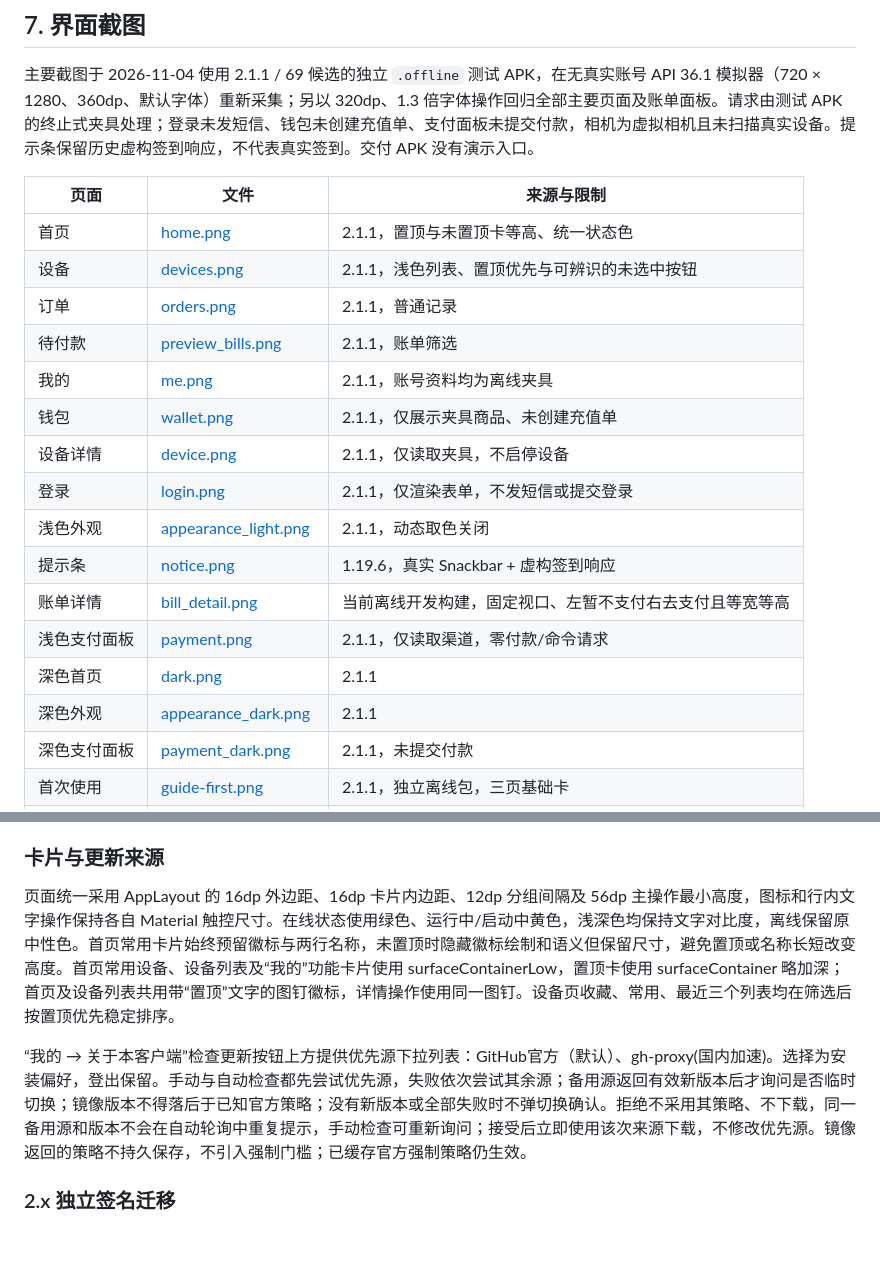
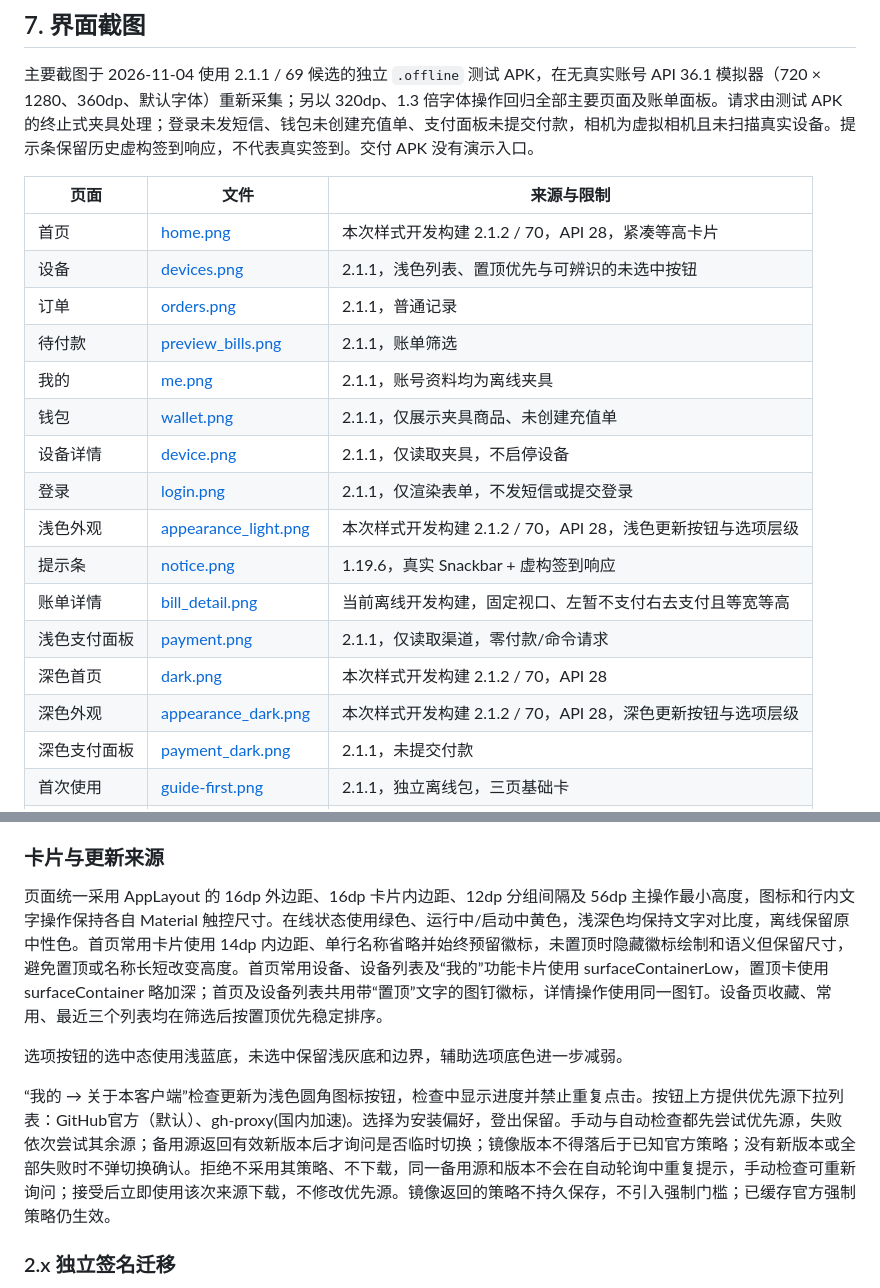
Before and after one commit to wu-shanglin/Smartlife798, a Markdown page: docs/02-功能设计与UI方案.md, 2 parts joined by grey strips. Rendered like a GitHub page; blank space fills up the shorter version.

```diff
--- a/docs/02-功能设计与UI方案.md
+++ b/docs/02-功能设计与UI方案.md
@@ -361,7 +361,7 @@ App
 
 | 页面 | 文件 | 来源与限制 |
 |---|---|---|
-| 首页 | [home.png](../screenshots/home.png) | 2.1.1，置顶与未置顶卡等高、统一状态色 |
+| 首页 | [home.png](../screenshots/home.png) | 本次样式开发构建 2.1.2 / 70，API 28，紧凑等高卡片 |
 | 设备 | [devices.png](../screenshots/devices.png) | 2.1.1，浅色列表、置顶优先与可辨识的未选中按钮 |
 | 订单 | [orders.png](../screenshots/orders.png) | 2.1.1，普通记录 |
 | 待付款 | [preview_bills.png](../screenshots/preview_bills.png) | 2.1.1，账单筛选 |
@@ -369,12 +369,12 @@ App
 | 钱包 | [wallet.png](../screenshots/wallet.png) | 2.1.1，仅展示夹具商品、未创建充值单 |
 | 设备详情 | [device.png](../screenshots/device.png) | 2.1.1，仅读取夹具，不启停设备 |
 | 登录 | [login.png](../screenshots/login.png) | 2.1.1，仅渲染表单，不发短信或提交登录 |
-| 浅色外观 | [appearance_light.png](../screenshots/appearance_light.png) | 2.1.1，动态取色关闭 |
+| 浅色外观 | [appearance_light.png](../screenshots/appearance_light.png) | 本次样式开发构建 2.1.2 / 70，API 28，浅色更新按钮与选项层级 |
 | 提示条 | [notice.png](../screenshots/notice.png) | 1.19.6，真实 Snackbar + 虚构签到响应 |
 | 账单详情 | [bill_detail.png](../screenshots/bill_detail.png) | 当前离线开发构建，固定视口、左暂不支付右去支付且等宽等高 |
 | 浅色支付面板 | [payment.png](../screenshots/payment.png) | 2.1.1，仅读取渠道，零付款/命令请求 |
-| 深色首页 | [dark.png](../screenshots/dark.png) | 2.1.1 |
-| 深色外观 | [appearance_dark.png](../screenshots/appearance_dark.png) | 2.1.1 |
+| 深色首页 | [dark.png](../screenshots/dark.png) | 本次样式开发构建 2.1.2 / 70，API 28 |
+| 深色外观 | [appearance_dark.png](../screenshots/appearance_dark.png) | 本次样式开发构建 2.1.2 / 70，API 28，深色更新按钮与选项层级 |
 | 深色支付面板 | [payment_dark.png](../screenshots/payment_dark.png) | 2.1.1，未提交付款 |
 | 首次使用 | [guide-first.png](../screenshots/guide-first.png) | 2.1.1，独立离线包，三页基础卡 |
 | 深色引导 | [guide-replay-dark.png](../screenshots/guide-replay-dark.png) | 2.1.1，同一全屏卡片重看 |
@@ -425,9 +425,11 @@ App
 
 ### 卡片与更新来源
 
-页面统一采用 AppLayout 的 16dp 外边距、16dp 卡片内边距、12dp 分组间隔及 56dp 主操作最小高度，图标和行内文字操作保持各自 Material 触控尺寸。在线状态使用绿色、运行中/启动中黄色，浅深色均保持文字对比度，离线保留原中性色。首页常用卡片始终预留徽标与两行名称，未置顶时隐藏徽标绘制和语义但保留尺寸，避免置顶或名称长短改变高度。首页常用设备、设备列表及“我的”功能卡片使用 surfaceContainerLow，置顶卡使用 surfaceContainer 略加深；首页及设备列表共用带“置顶”文字的图钉徽标，详情操作使用同一图钉。设备页收藏、常用、最近三个列表均在筛选后按置顶优先稳定排序。
+页面统一采用 AppLayout 的 16dp 外边距、16dp 卡片内边距、12dp 分组间隔及 56dp 主操作最小高度，图标和行内文字操作保持各自 Material 触控尺寸。在线状态使用绿色、运行中/启动中黄色，浅深色均保持文字对比度，离线保留原中性色。首页常用卡片使用 14dp 内边距、单行名称省略并始终预留徽标，未置顶时隐藏徽标绘制和语义但保留尺寸，避免置顶或名称长短改变高度。首页常用设备、设备列表及“我的”功能卡片使用 surfaceContainerLow，置顶卡使用 surfaceContainer 略加深；首页及设备列表共用带“置顶”文字的图钉徽标，详情操作使用同一图钉。设备页收藏、常用、最近三个列表均在筛选后按置顶优先稳定排序。
 
-“我的 → 关于本客户端”检查更新按钮上方提供优先源下拉列表：GitHub官方（默认）、gh-proxy(国内加速)。选择为安装偏好，登出保留。手动与自动检查都先尝试优先源，失败依次尝试其余源；备用源返回有效新版本后才询问是否临时切换；镜像版本不得落后于已知官方策略；没有新版本或全部失败时不弹切换确认。拒绝不采用其策略、不下载，同一备用源和版本不会在自动轮询中重复提示，手动检查可重新询问；接受后立即使用该次来源下载，不修改优先源。镜像返回的策略不持久保存，不引入强制门槛；已缓存官方强制策略仍生效。
+选项按钮的选中态使用浅蓝底，未选中保留浅灰底和边界，辅助选项底色进一步减弱。
+
+“我的 → 关于本客户端”检查更新为浅色圆角图标按钮，检查中显示进度并禁止重复点击。按钮上方提供优先源下拉列表：GitHub官方（默认）、gh-proxy(国内加速)。选择为安装偏好，登出保留。手动与自动检查都先尝试优先源，失败依次尝试其余源；备用源返回有效新版本后才询问是否临时切换；镜像版本不得落后于已知官方策略；没有新版本或全部失败时不弹切换确认。拒绝不采用其策略、不下载，同一备用源和版本不会在自动轮询中重复提示，手动检查可重新询问；接受后立即使用该次来源下载，不修改优先源。镜像返回的策略不持久保存，不引入强制门槛；已缓存官方强制策略仍生效。
 
 ### 2.x 独立签名迁移
 
```
Also changed, not shown: CHANGELOG.md (+2 -0 lines), README.md (+1 -1 lines), screenshots/appearance_dark.png, screenshots/appearance_light.png, screenshots/dark.png, screenshots/home.png, 4 other files.
